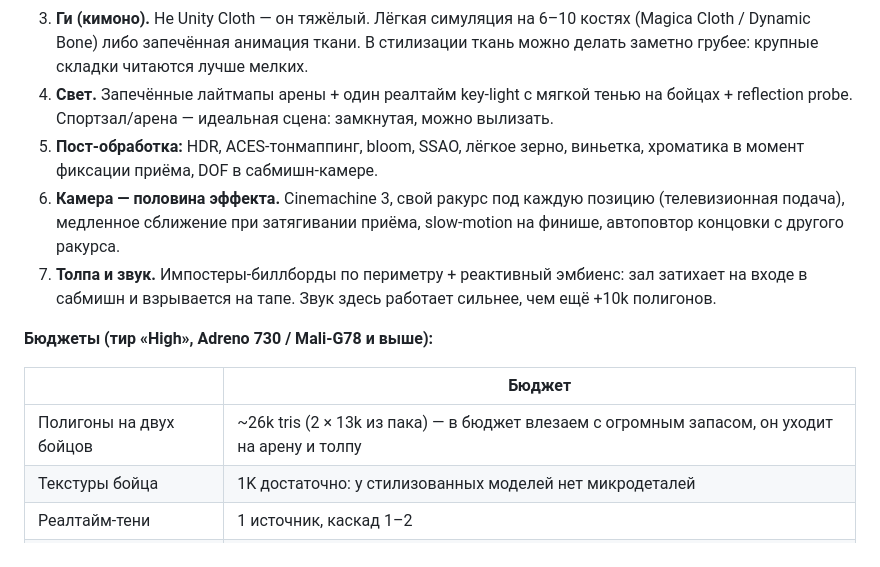
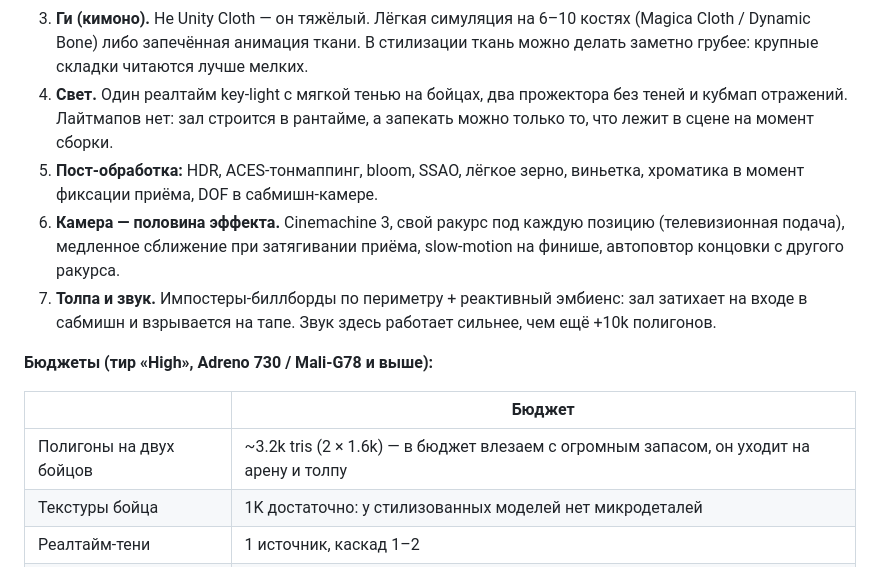
Before and after one commit to crucian1812-a11y/AR2, a Markdown page: docs/bjj/PLAN.md, the part around one of its changes. GitHub-like rendering.

```diff
--- a/docs/bjj/PLAN.md
+++ b/docs/bjj/PLAN.md
@@ -124,9 +152,9 @@ UFC 4. Отключается в «Pro».
    костях (Magica Cloth / Dynamic Bone) либо запечённая анимация ткани.
    В стилизации ткань можно делать заметно грубее: крупные складки читаются
    лучше мелких.
-4. **Свет.** Запечённые лайтмапы арены + один реалтайм key-light с мягкой тенью
-   на бойцах + reflection probe. Спортзал/арена — идеальная сцена: замкнутая,
-   можно вылизать.
+4. **Свет.** Один реалтайм key-light с мягкой тенью на бойцах, два прожектора
+   без теней и кубмап отражений. Лайтмапов нет: зал строится в рантайме, а
+   запекать можно только то, что лежит в сцене на момент сборки.
 5. **Пост-обработка:** HDR, ACES-тонмаппинг, bloom, SSAO, лёгкое зерно,
    виньетка, хроматика в момент фиксации приёма, DOF в сабмишн-камере.
 6. **Камера — половина эффекта.** Cinemachine 3, свой ракурс под каждую позицию
@@ -140,7 +168,7 @@ UFC 4. Отключается в «Pro».
 
 | | Бюджет |
 |---|---|
-| Полигоны на двух бойцов | ~26k tris (2 × 13k из пака) — в бюджет влезаем с огромным запасом, он уходит на арену и толпу |
+| Полигоны на двух бойцов | ~3.2k tris (2 × 1.6k) — в бюджет влезаем с огромным запасом, он уходит на арену и толпу |
 | Текстуры бойца | 1K достаточно: у стилизованных моделей нет микродеталей |
 | Реалтайм-тени | 1 источник, каскад 1–2 |
 | Draw calls | < 120 (SRP Batcher + GPU Resident Drawer) |
```
Also changed, not shown: other parts of docs/bjj/PLAN.md (+37 -5 lines).
